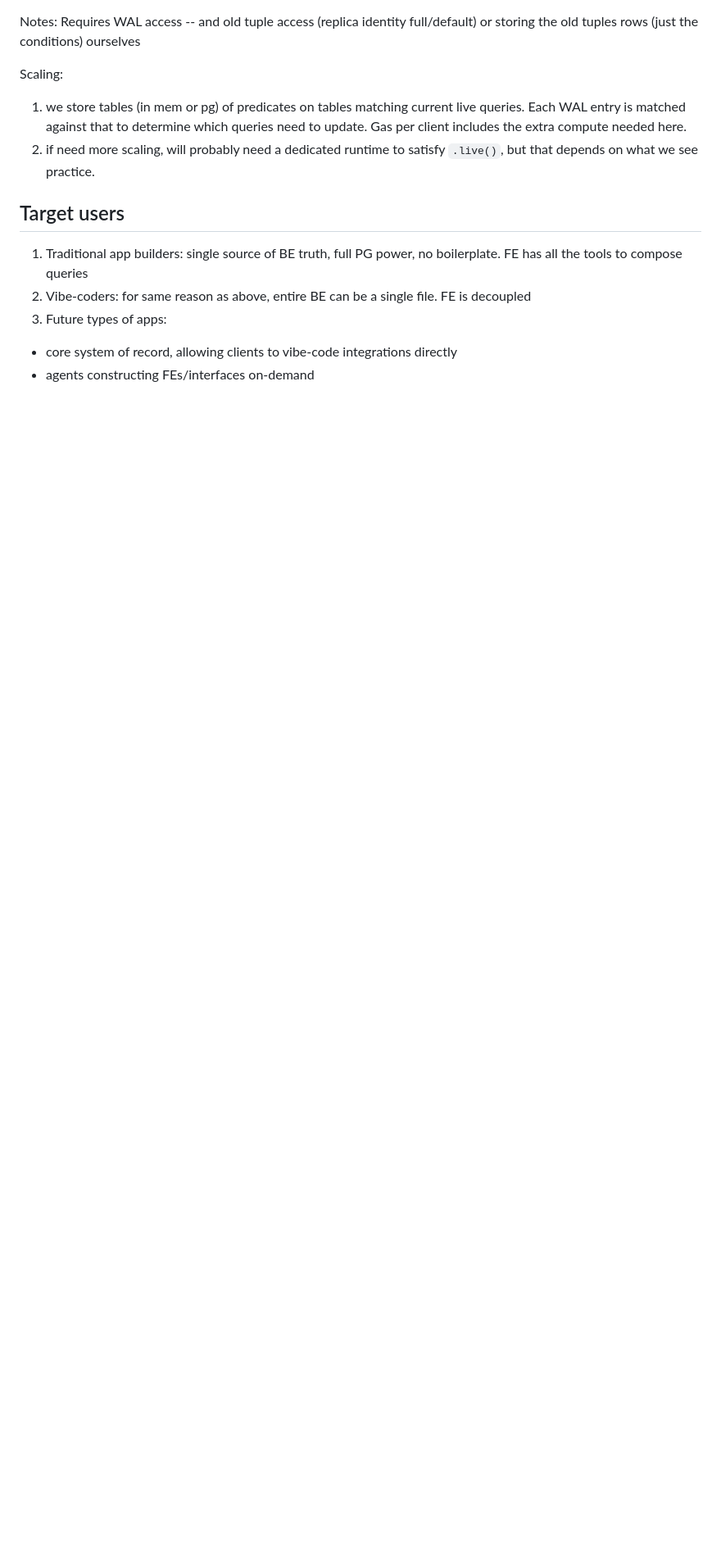
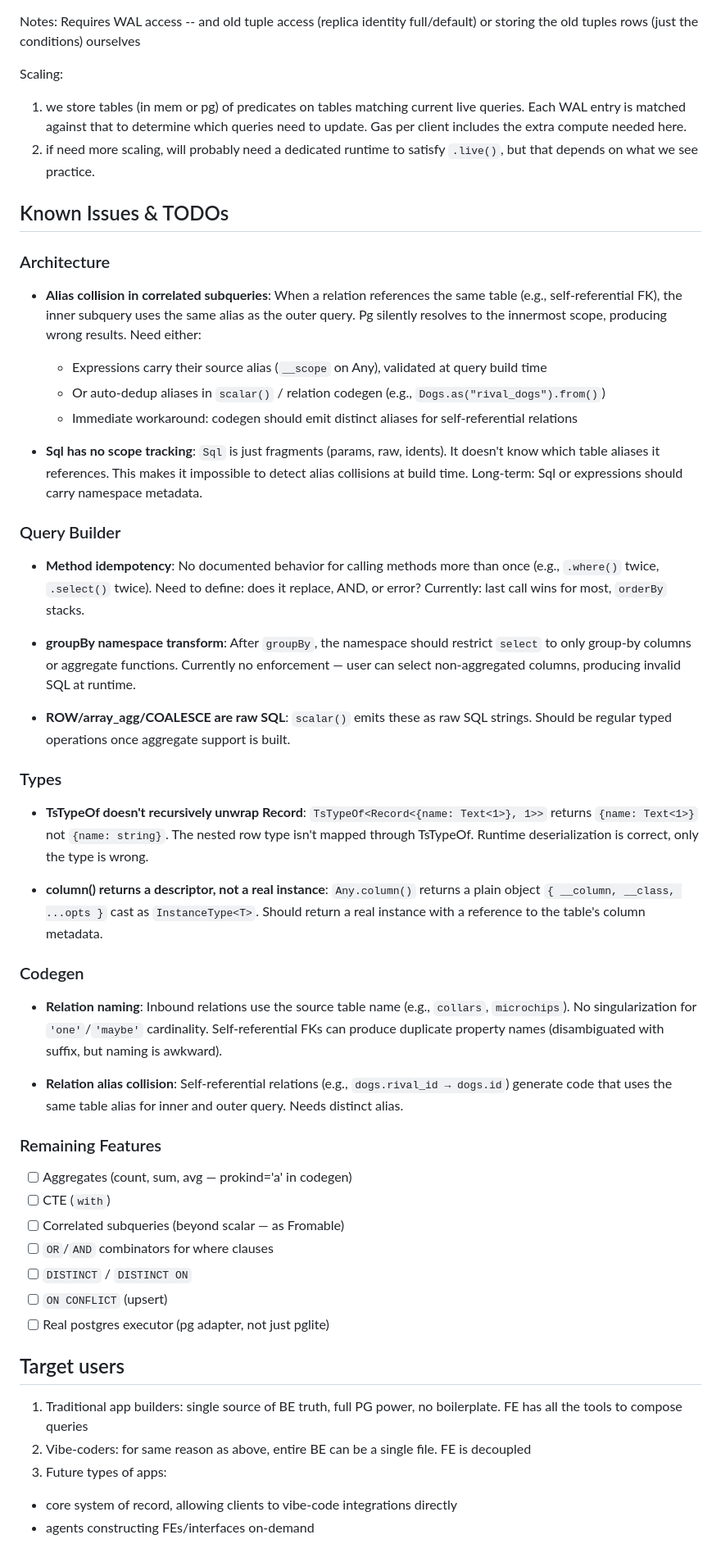
Before and after one commit to ryanrasti/typegres, a Markdown page: AGENTS.md, the part around the change. Shown at 82% size. Drawn GitHub-style; blank space fills up the shorter version.

Commit message:
Add known issues & TODOs section to AGENTS.md
Documents: alias collision in correlated subqueries, Sql scope tracking,
method idempotency, groupBy namespace transform, TsTypeOf recursive unwrap,
column() descriptor, relation naming/aliasing, and remaining features.

Co-Authored-By: Claude Opus 4.6 (1M context) <noreply@anthropic.com>

```diff
--- a/AGENTS.md
+++ b/AGENTS.md
@@ -166,6 +166,47 @@ entry is matched against that to determine which queries need to update. Gas per
 compute needed here.
 2. if need more scaling, will probably need a dedicated runtime to satisfy `.live()`, but that depends on what we see practice.
 
+## Known Issues & TODOs
+
+### Architecture
+
+- **Alias collision in correlated subqueries**: When a relation references the same table (e.g., self-referential FK), the inner subquery uses the same alias as the outer query. Pg silently resolves to the innermost scope, producing wrong results. Need either:
+  - Expressions carry their source alias (`__scope` on Any<N>), validated at query build time
+  - Or auto-dedup aliases in `scalar()` / relation codegen (e.g., `Dogs.as("rival_dogs").from()`)
+  - Immediate workaround: codegen should emit distinct aliases for self-referential relations
+
+- **Sql has no scope tracking**: `Sql` is just fragments (params, raw, idents). It doesn't know which table aliases it references. This makes it impossible to detect alias collisions at build time. Long-term: Sql or expressions should carry namespace metadata.
+
+### Query Builder
+
+- **Method idempotency**: No documented behavior for calling methods more than once (e.g., `.where()` twice, `.select()` twice). Need to define: does it replace, AND, or error? Currently: last call wins for most, `orderBy` stacks.
+
+- **groupBy namespace transform**: After `groupBy`, the namespace should restrict `select` to only group-by columns or aggregate functions. Currently no enforcement — user can select non-aggregated columns, producing invalid SQL at runtime.
+
+- **ROW/array_agg/COALESCE are raw SQL**: `scalar()` emits these as raw SQL strings. Should be regular typed operations once aggregate support is built.
+
+### Types
+
+- **TsTypeOf doesn't recursively unwrap Record**: `TsTypeOf<Record<{name: Text<1>}, 1>>` returns `{name: Text<1>}` not `{name: string}`. The nested row type isn't mapped through TsTypeOf. Runtime deserialization is correct, only the type is wrong.
+
+- **column() returns a descriptor, not a real instance**: `Any.column()` returns a plain object `{ __column, __class, ...opts }` cast as `InstanceType<T>`. Should return a real instance with a reference to the table's column metadata.
+
+### Codegen
+
+- **Relation naming**: Inbound relations use the source table name (e.g., `collars`, `microchips`). No singularization for `'one'`/`'maybe'` cardinality. Self-referential FKs can produce duplicate property names (disambiguated with suffix, but naming is awkward).
+
+- **Relation alias collision**: Self-referential relations (e.g., `dogs.rival_id → dogs.id`) generate code that uses the same table alias for inner and outer query. Needs distinct alias.
+
+### Remaining Features
+
+- [ ] Aggregates (count, sum, avg — prokind='a' in codegen)
+- [ ] CTE (`with`)
+- [ ] Correlated subqueries (beyond scalar — as Fromable)
+- [ ] `OR`/`AND` combinators for where clauses
+- [ ] `DISTINCT` / `DISTINCT ON`
+- [ ] `ON CONFLICT` (upsert)
+- [ ] Real postgres executor (pg adapter, not just pglite)
+
 ## Target users
 
 1. Traditional app builders: single source of BE truth, full PG power, no boilerplate. FE has all the tools to compose queries
```
